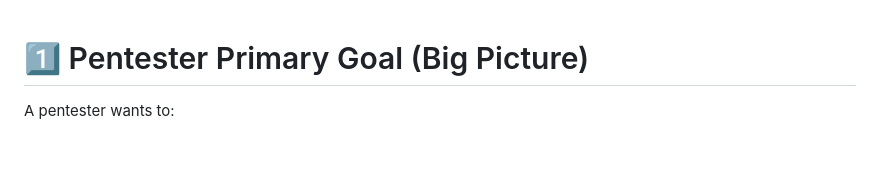
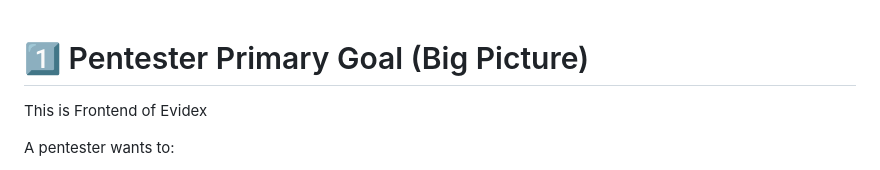
Before and after one commit to EswaranS-06/EVIDEX, a Markdown page: frontend/README.md, the part around the change. GitHub-like rendering; blank space fills up the shorter version.

Commit message:
this is frontend Branch

```diff
--- a/frontend/README.md
+++ b/frontend/README.md
@@ -1,4 +1,6 @@
 # 1️⃣ Pentester Primary Goal (Big Picture)
+
+This is Frontend of Evidex
 
 A pentester wants to:
 
```
